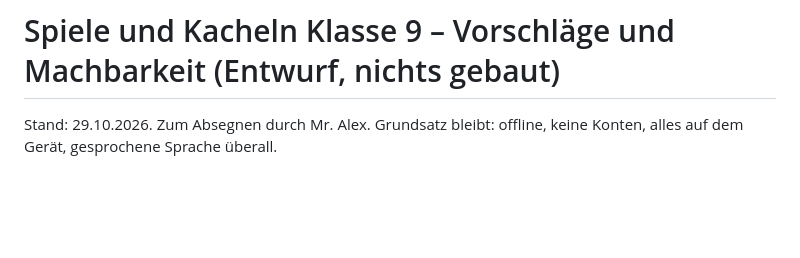
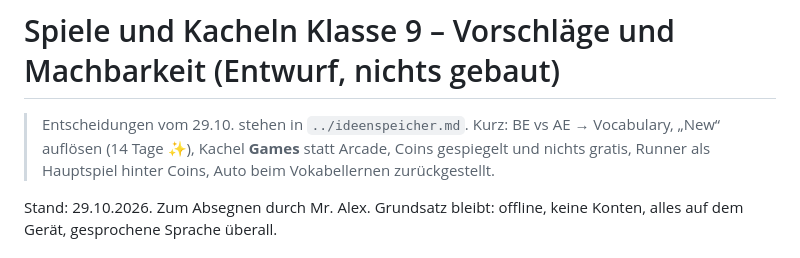
Before and after one commit to langenbachalex/School, a Markdown page: docs/spiele/konzept-entwurf.md, the part around the change. GitHub-like rendering; blank space fills up the shorter version.

Commit message:
Ideenspeicher angelegt, Entscheidungen 29.10. notiert
Co-Authored-By: Claude Fable 5.1 <noreply@anthropic.com>
Claude-Session: https://claude.ai/code/session_01UZgbw89yXZXxCGn6rzHZKY

```diff
--- a/docs/spiele/konzept-entwurf.md
+++ b/docs/spiele/konzept-entwurf.md
@@ -1,4 +1,6 @@
 # Spiele und Kacheln Klasse 9 – Vorschläge und Machbarkeit (Entwurf, nichts gebaut)
+
+> Entscheidungen vom 29.10. stehen in `../ideenspeicher.md`. Kurz: BE vs AE → Vocabulary, „New“ auflösen (14 Tage ✨), Kachel **Games** statt Arcade, Coins gespiegelt und nichts gratis, Runner als Hauptspiel hinter Coins, Auto beim Vokabellernen zurückgestellt.
 
 Stand: 29.10.2026. Zum Absegnen durch Mr. Alex. Grundsatz bleibt: offline, keine Konten, alles auf dem Gerät, gesprochene Sprache überall.
 
```
Also changed, not shown: docs/ideenspeicher.md (added, +47 -0 lines).
